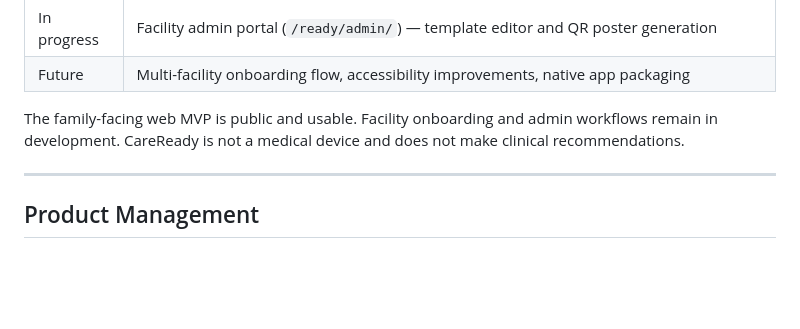
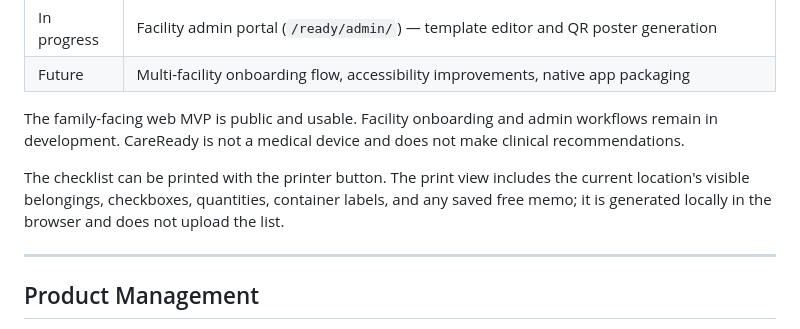
Before and after one commit to larai-w/careready-belongings-checker, a Markdown page: README.md, the part around the change. GitHub-like rendering; blank space fills up the shorter version.

Commit message:
docs: describe printable checklist

```diff
--- a/README.md
+++ b/README.md
@@ -20,6 +20,10 @@ browser—no app install, no login required.
 
 The family-facing web MVP is public and usable. Facility onboarding and admin workflows remain
 in development. CareReady is not a medical device and does not make clinical recommendations.
+
+The checklist can be printed with the printer button. The print view includes the current location's
+visible belongings, checkboxes, quantities, container labels, and any saved free memo; it is generated
+locally in the browser and does not upload the list.
 
 ---
 
```
